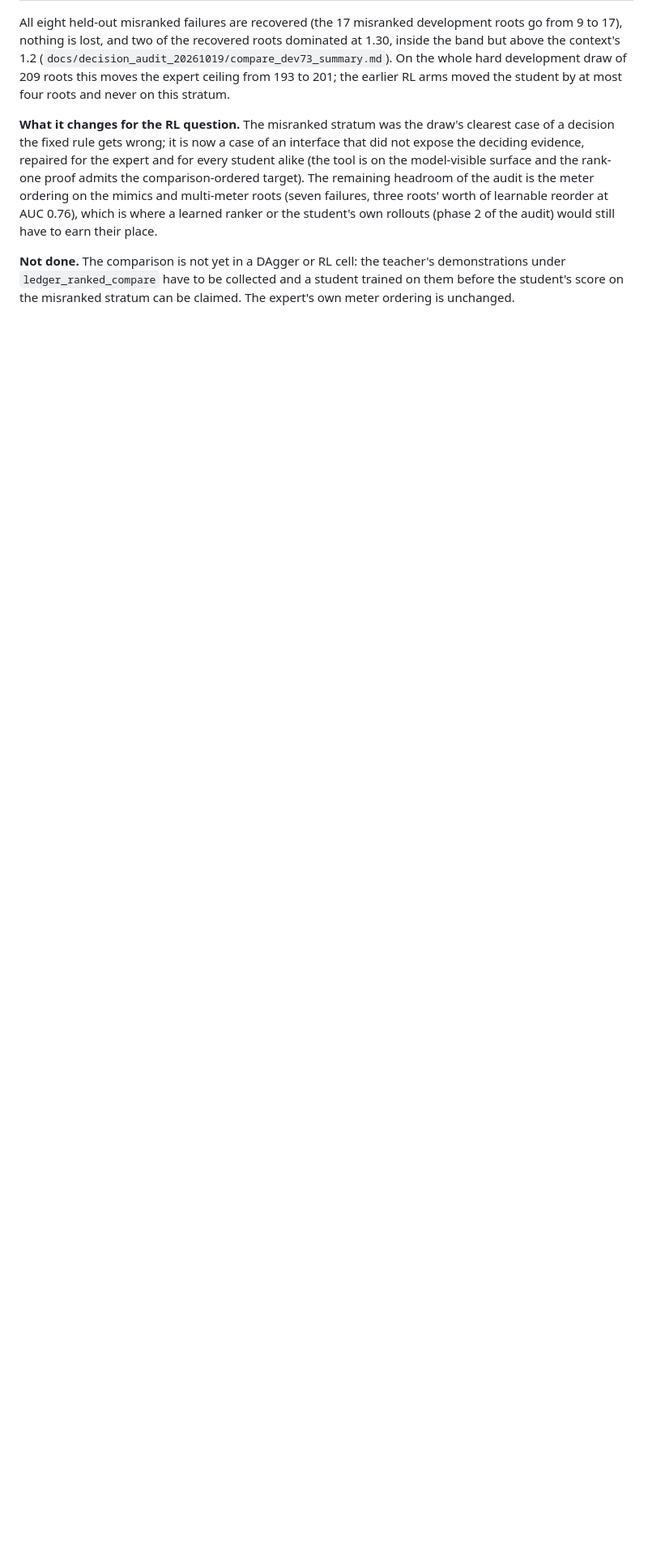
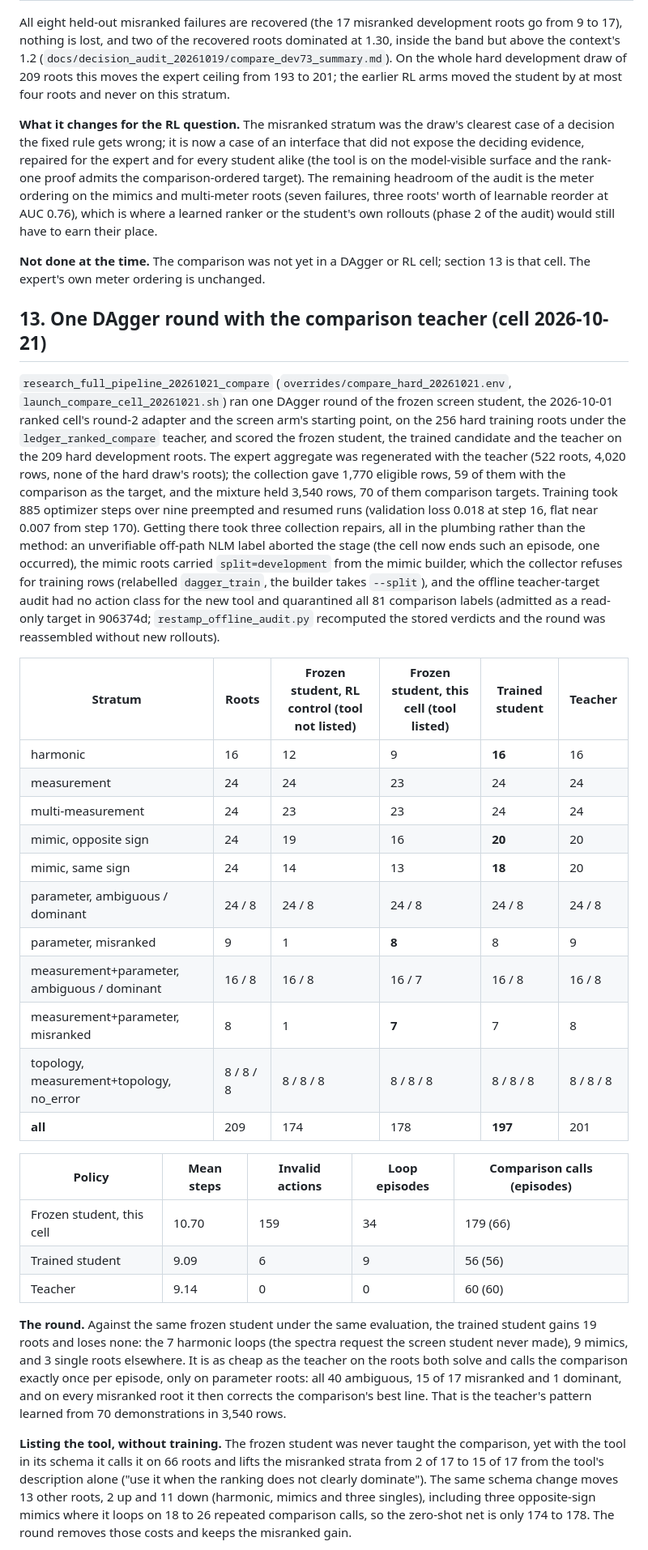
Before and after one commit to yifeihsu/psse_agent, a Markdown page: docs/rl_experiments_20261014.md, the part around one of its changes. Shown at 81% size. Rendered like a GitHub page; blank space fills up the shorter version.

Commit message:
Record the comparison-teacher DAgger round: 178 -> 197 of 209, teacher 201
One round of the frozen screen student on the hard training draw under
ledger_ranked_compare: the trained student gains 19 development roots and
loses none (harmonic loops, mimics, three singles), is as cheap as the
teacher, and calls the comparison once per episode on parameter roots
only.  Listing the tool alone lifts the frozen student's misranked strata
from 2 to 15 of 17 but costs 11 roots elsewhere; the round keeps the gain
and removes the costs.  The 4-root gap to the teacher: two misranked
roots flagged dominant at ratio 1.30 below the teacher's 1.5 band, and two
same-sign mimic loops.  Run note section 13.

Co-Authored-By: Claude Opus 5.5 <noreply@anthropic.com>

```diff
--- a/docs/rl_experiments_20261014.md
+++ b/docs/rl_experiments_20261014.md
@@ -1172,7 +1172,67 @@ multi-meter roots (seven failures, three roots' worth of learnable reorder
 at AUC 0.76), which is where a learned ranker or the student's own
 rollouts (phase 2 of the audit) would still have to earn their place.
 
-**Not done.** The comparison is not yet in a DAgger or RL cell: the
-teacher's demonstrations under `ledger_ranked_compare` have to be collected
-and a student trained on them before the student's score on the misranked
-stratum can be claimed. The expert's own meter ordering is unchanged.
+**Not done at the time.** The comparison was not yet in a DAgger or RL
+cell; section 13 is that cell. The expert's own meter ordering is unchanged.
+
+## 13. One DAgger round with the comparison teacher (cell 2026-10-21)
+
+`research_full_pipeline_20261021_compare` (`overrides/compare_hard_20261021.env`,
+`launch_compare_cell_20261021.sh`) ran one DAgger round of the frozen screen
+student, the 2026-10-01 ranked cell's round-2 adapter and the screen arm's
+starting point, on the 256 hard training roots under the
+`ledger_ranked_compare` teacher, and scored the frozen student, the trained
+candidate and the teacher on the 209 hard development roots. The expert
+aggregate was regenerated with the teacher (522 roots, 4,020 rows, none of
+the hard draw's roots); the collection gave 1,770 eligible rows, 59 of them
+with the comparison as the target, and the mixture held 3,540 rows, 70 of
+them comparison targets. Training took 885 optimizer steps over nine
+preempted and resumed runs (validation loss 0.018 at step 16, flat near
+0.007 from step 170). Getting there took three collection repairs, all in
+the plumbing rather than the method: an unverifiable off-path NLM label
+aborted the stage (the cell now ends such an episode, one occurred), the
+mimic roots carried `split=development` from the mimic builder, which the
+collector refuses for training rows (relabelled `dagger_train`, the builder
+takes `--split`), and the offline teacher-target audit had no action class
+for the new tool and quarantined all 81 comparison labels (admitted as a
+read-only target in 906374d; `restamp_offline_audit.py` recomputed the
+stored verdicts and the round was reassembled without new rollouts).
+
+| Stratum | Roots | Frozen student, RL control (tool not listed) | Frozen student, this cell (tool listed) | Trained student | Teacher |
+| --- | --- | --- | --- | --- | --- |
+| harmonic | 16 | 12 | 9 | **16** | 16 |
+| measurement | 24 | 24 | 23 | 24 | 24 |
+| multi-measurement | 24 | 23 | 23 | 24 | 24 |
+| mimic, opposite sign | 24 | 19 | 16 | **20** | 20 |
+| mimic, same sign | 24 | 14 | 13 | **18** | 20 |
+| parameter, ambiguous / dominant | 24 / 8 | 24 / 8 | 24 / 8 | 24 / 8 | 24 / 8 |
+| parameter, misranked | 9 | 1 | **8** | 8 | 9 |
+| measurement+parameter, ambiguous / dominant | 16 / 8 | 16 / 8 | 16 / 7 | 16 / 8 | 16 / 8 |
+| measurement+parameter, misranked | 8 | 1 | **7** | 7 | 8 |
+| topology, measurement+topology, no_error | 8 / 8 / 8 | 8 / 8 / 8 | 8 / 8 / 8 | 8 / 8 / 8 | 8 / 8 / 8 |
+| **all** | 209 | 174 | 178 | **197** | 201 |
+
+| Policy | Mean steps | Invalid actions | Loop episodes | Comparison calls (episodes) |
+| --- | --- | --- | --- | --- |
+| Frozen student, this cell | 10.70 | 159 | 34 | 179 (66) |
+| Trained student | 9.09 | 6 | 9 | 56 (56) |
+| Teacher | 9.14 | 0 | 0 | 60 (60) |
+
+**The round.** Against the same frozen student under the same evaluation,
+the trained student gains 19 roots and loses none: the 7 harmonic loops
+(the spectra request the screen student never made), 9 mimics, and 3 single
+roots elsewhere. It is as cheap as the teacher on the roots both solve and
+calls the comparison exactly once per episode, only on parameter roots:
+all 40 ambiguous, 15 of 17 misranked and 1 dominant, and on every misranked
+root it then corrects the comparison's best line. That is the teacher's
+pattern learned from 70 demonstrations in 3,540 rows.
+
+**Listing the tool, without training.** The frozen student was never taught
+the comparison, yet with the tool in its schema it calls it on 66 roots and
+lifts the misranked strata from 2 of 17 to 15 of 17 from the tool's
+description alone ("use it when the ranking does not clearly dominate"). The
+same schema change moves 13 other roots, 2 up and 11 down (harmonic,
+mimics and three singles), including three opposite-sign mimics where it
+loops on 18 to 26 repeated comparison calls, so the zero-shot net is only
+174 to 178. The round removes those costs and keeps the misranked gain.
+
```
Also changed, not shown: other parts of docs/rl_experiments_20261014.md (+22 -0 lines), 1 other file.
